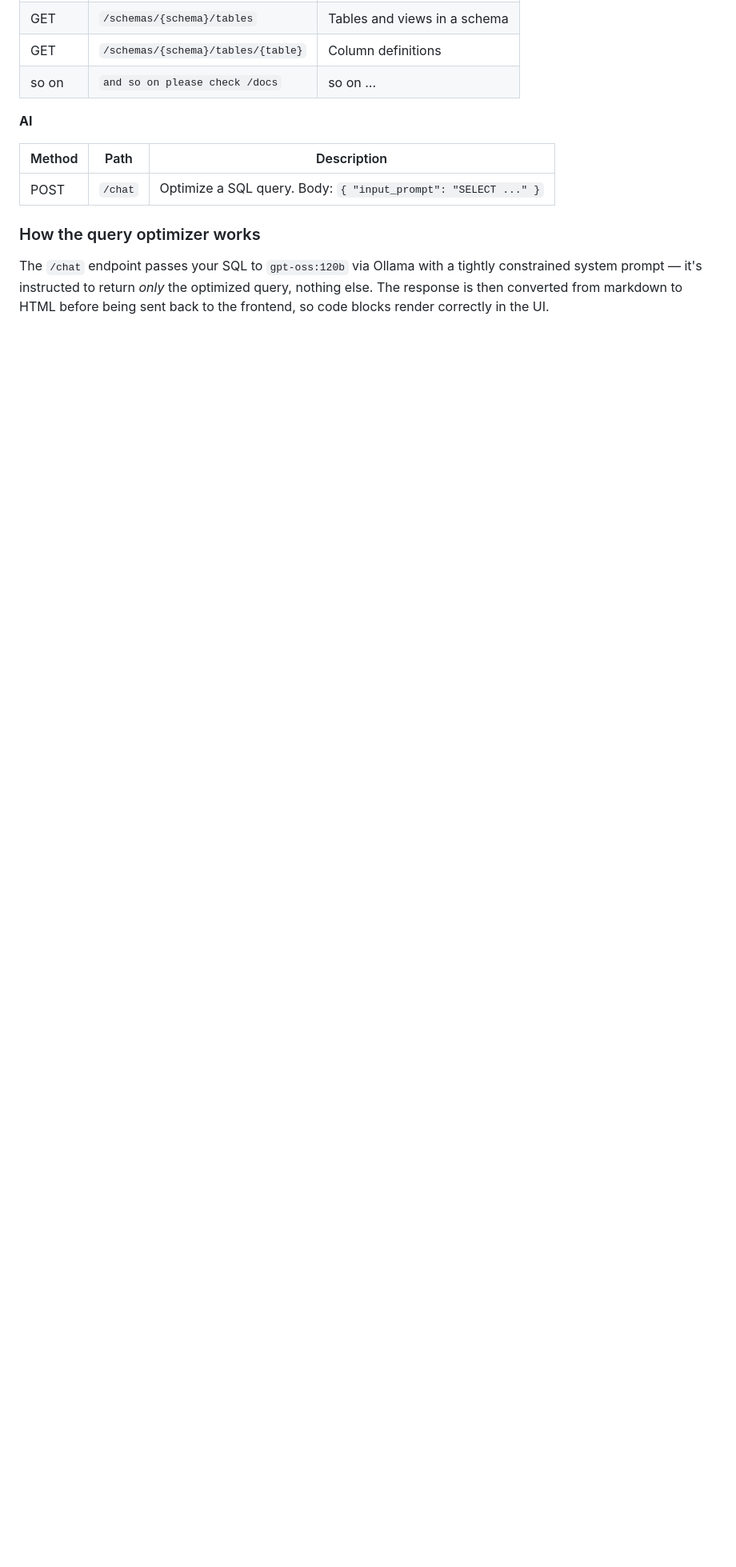
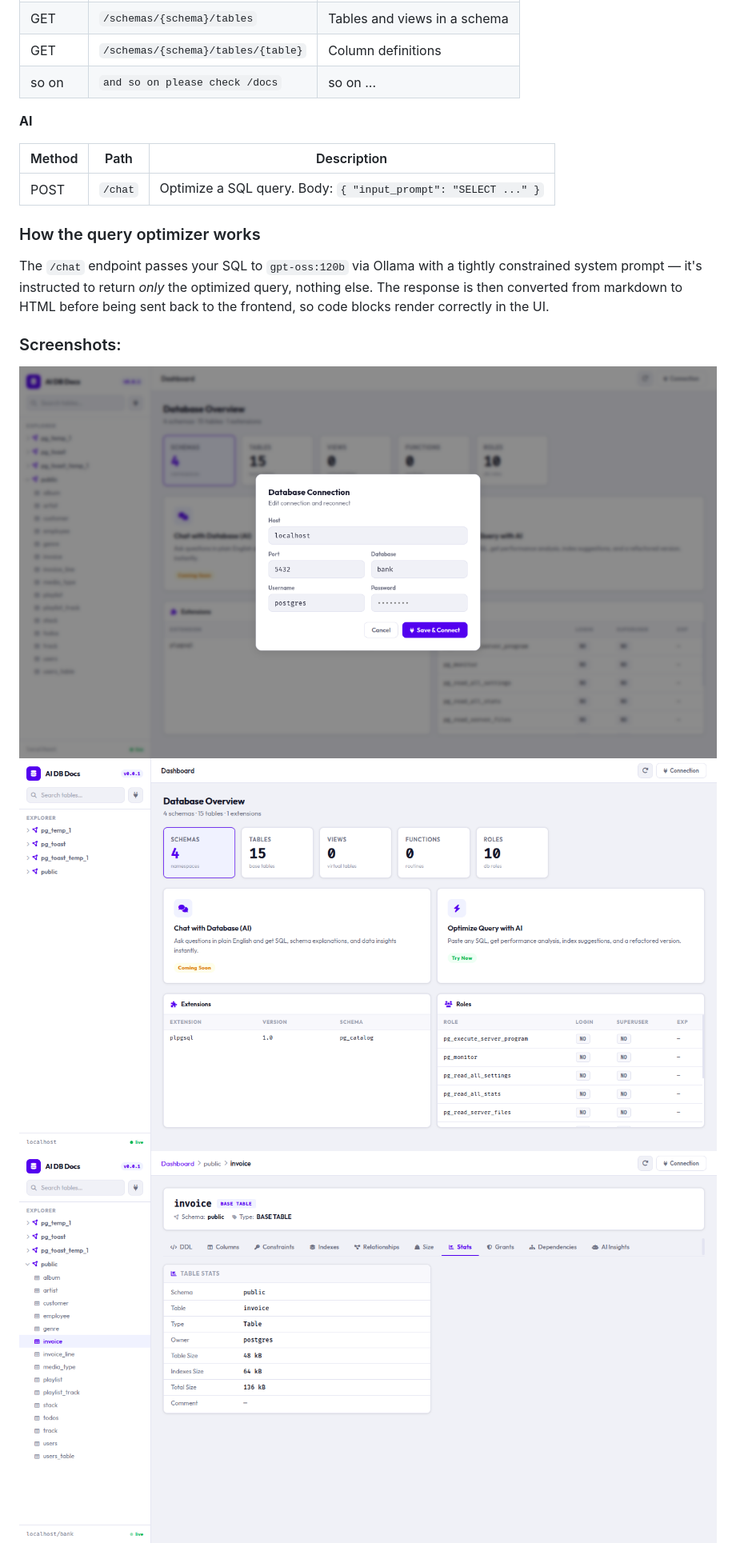
Before and after one commit to ghulam2545/nova, a Markdown page: README.md, the part around the change. Shown: that part at 80% size. Rendered like a GitHub page; pictures changed too: screenshots/code-1.png (added), screenshots/code-2.png (added), screenshots/code-3.png (added); blank space fills up the shorter version.

Commit message:
adding a few screenshots

```diff
--- a/README.md
+++ b/README.md
@@ -72,3 +72,8 @@ The REST API is fully browsable at `/docs` (Swagger UI).
 ### How the query optimizer works
 
 The `/chat` endpoint passes your SQL to `gpt-oss:120b` via Ollama with a tightly constrained system prompt — it's instructed to return *only* the optimized query, nothing else. The response is then converted from markdown to HTML before being sent back to the frontend, so code blocks render correctly in the UI.
+
+### Screenshots:
+![Dashboard](screenshots/code-1.png)
+![Dashboard](screenshots/code-3.png)
+![Dashboard](screenshots/code-2.png)
```
